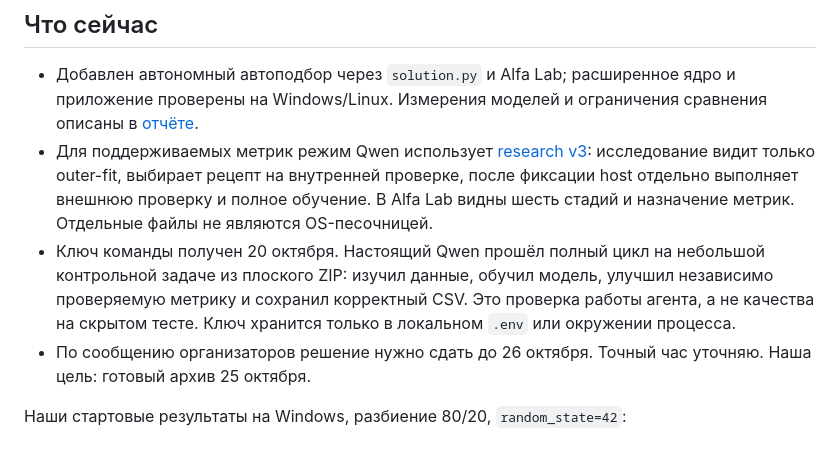
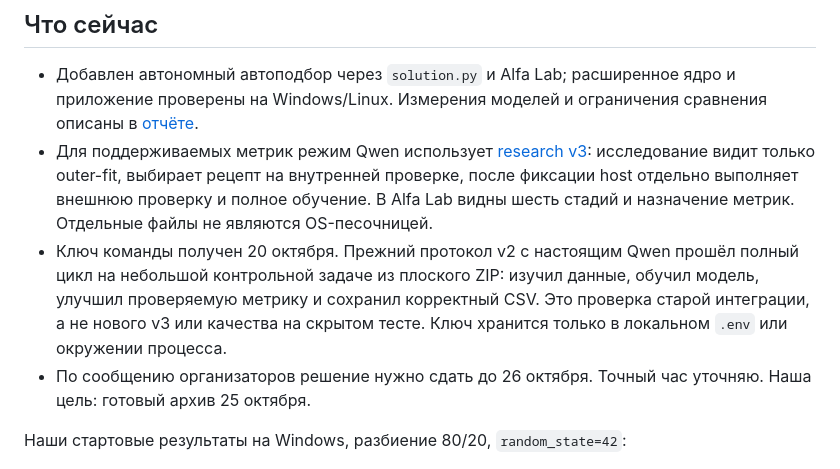
Before and after one commit to NolReaction/alfa-automl-agent, a Markdown page: README.md, the part around the change. Rendered like a GitHub page.

```diff
--- a/README.md
+++ b/README.md
@@ -48,7 +48,7 @@
 
 - Добавлен автономный автоподбор через `solution.py` и Alfa Lab; расширенное ядро и приложение проверены на Windows/Linux. Измерения моделей и ограничения сравнения описаны в [отчёте](docs/expanded_validation.md).
 - Для поддерживаемых метрик режим Qwen использует [research v3](docs/research_v3.md): исследование видит только outer-fit, выбирает рецепт на внутренней проверке, после фиксации host отдельно выполняет внешнюю проверку и полное обучение. В Alfa Lab видны шесть стадий и назначение метрик. Отдельные файлы не являются OS-песочницей.
-- Ключ команды получен 20 октября. Настоящий Qwen прошёл полный цикл на небольшой контрольной задаче из плоского ZIP: изучил данные, обучил модель, улучшил независимо проверяемую метрику и сохранил корректный CSV. Это проверка работы агента, а не качества на скрытом тесте. Ключ хранится только в локальном `.env` или окружении процесса.
+- Ключ команды получен 20 октября. Прежний протокол v2 с настоящим Qwen прошёл полный цикл на небольшой контрольной задаче из плоского ZIP: изучил данные, обучил модель, улучшил проверяемую метрику и сохранил корректный CSV. Это проверка старой интеграции, а не нового v3 или качества на скрытом тесте. Ключ хранится только в локальном `.env` или окружении процесса.
 - По сообщению организаторов решение нужно сдать до 26 октября. Точный час уточняю. Наша цель: готовый архив 25 октября.
 
 Наши стартовые результаты на Windows, разбиение 80/20, `random_state=42`:
```
Also changed, not shown: docs/team_integration_report.md (added, +173 -0 lines).
